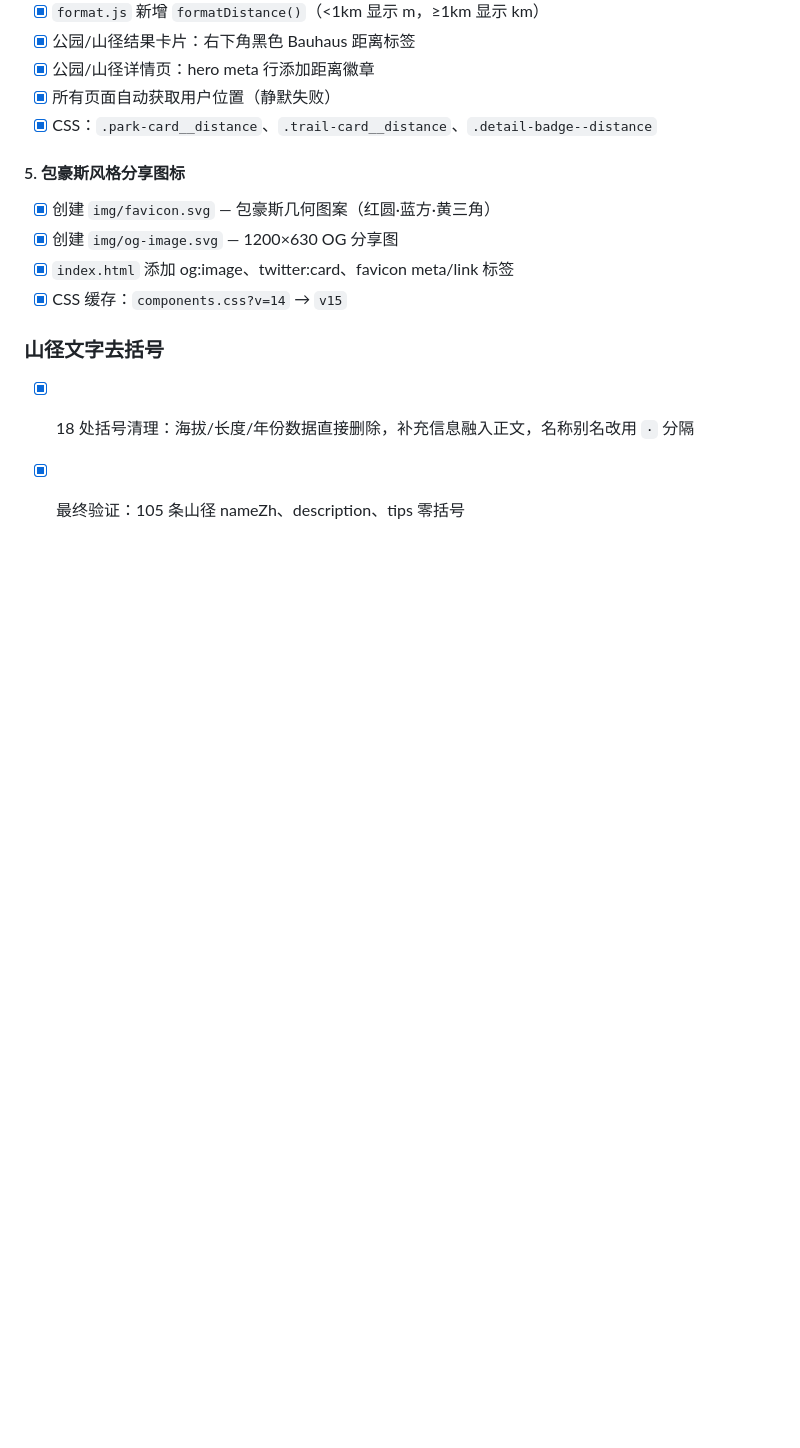
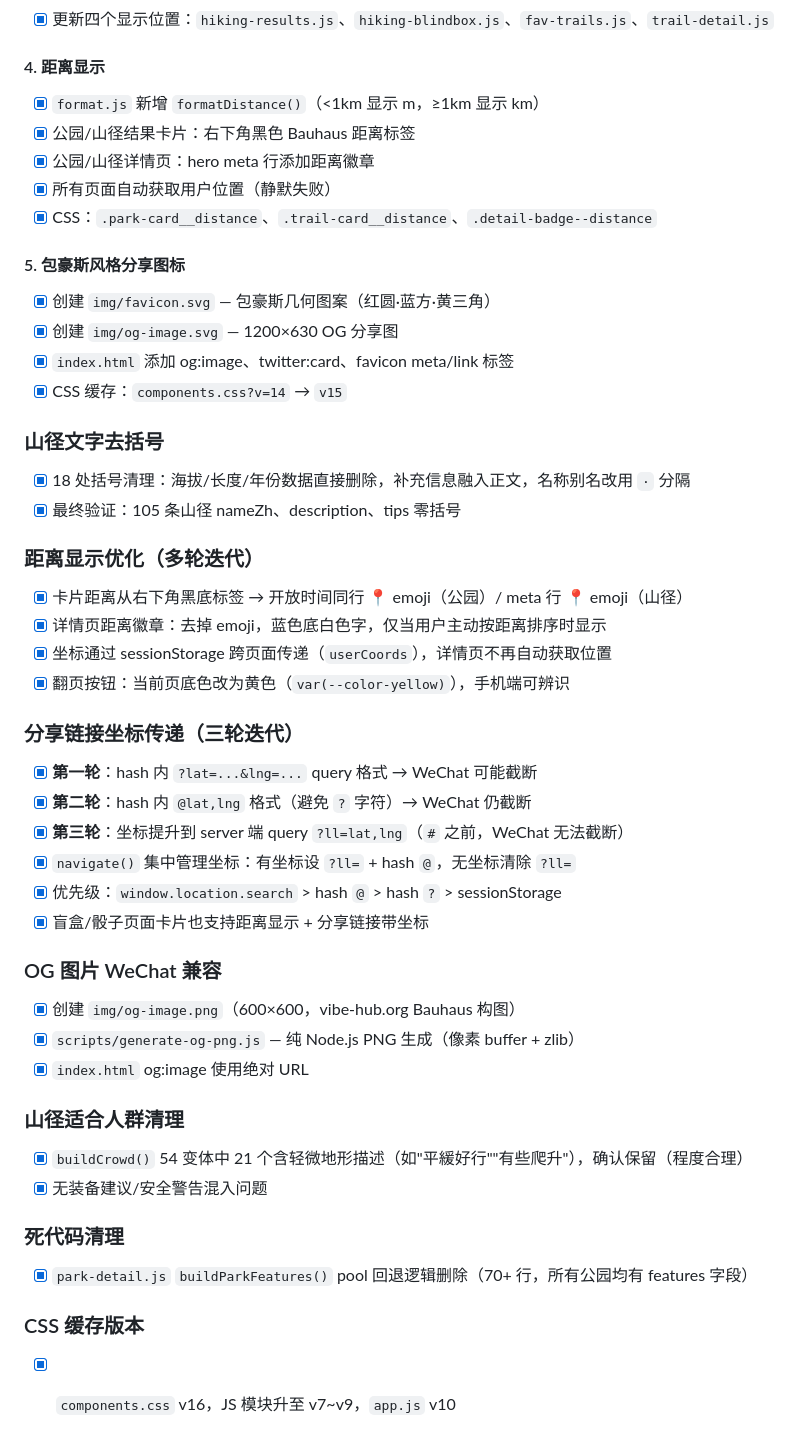
Before and after one commit to SamuelRaven/hk-outdoor-space-finder, a Markdown page: 开发日志/完成事项.md, the part around the change. Drawn GitHub-style; blank space fills up the shorter version.

Commit message:
更新完成事项：距离优化+分享坐标+OG图片+人群清理+死代码

```diff
--- a/开发日志/完成事项.md
+++ b/开发日志/完成事项.md
@@ -373,3 +373,32 @@
 ### 山径文字去括号
 - [x] 18 处括号清理：海拔/长度/年份数据直接删除，补充信息融入正文，名称别名改用 `·` 分隔
 - [x] 最终验证：105 条山径 nameZh、description、tips 零括号
+
+### 距离显示优化（多轮迭代）
+- [x] 卡片距离从右下角黑底标签 → 开放时间同行 📍 emoji（公园）/ meta 行 📍 emoji（山径）
+- [x] 详情页距离徽章：去掉 emoji，蓝色底白色字，仅当用户主动按距离排序时显示
+- [x] 坐标通过 sessionStorage 跨页面传递（`userCoords`），详情页不再自动获取位置
+- [x] 翻页按钮：当前页底色改为黄色（`var(--color-yellow)`），手机端可辨识
+
+### 分享链接坐标传递（三轮迭代）
+- [x] **第一轮**：hash 内 `?lat=...&lng=...` query 格式 → WeChat 可能截断
+- [x] **第二轮**：hash 内 `@lat,lng` 格式（避免 `?` 字符）→ WeChat 仍截断
+- [x] **第三轮**：坐标提升到 server 端 query `?ll=lat,lng`（`#` 之前，WeChat 无法截断）
+- [x] `navigate()` 集中管理坐标：有坐标设 `?ll=` + hash `@`，无坐标清除 `?ll=`
+- [x] 优先级：`window.location.search` > hash `@` > hash `?` > sessionStorage
+- [x] 盲盒/骰子页面卡片也支持距离显示 + 分享链接带坐标
+
+### OG 图片 WeChat 兼容
+- [x] 创建 `img/og-image.png`（600×600，vibe-hub.org Bauhaus 构图）
+- [x] `scripts/generate-og-png.js` — 纯 Node.js PNG 生成（像素 buffer + zlib）
+- [x] `index.html` og:image 使用绝对 URL
+
+### 山径适合人群清理
+- [x] `buildCrowd()` 54 变体中 21 个含轻微地形描述（如"平緩好行""有些爬升"），确认保留（程度合理）
+- [x] 无装备建议/安全警告混入问题
+
+### 死代码清理
+- [x] `park-detail.js` `buildParkFeatures()` pool 回退逻辑删除（70+ 行，所有公园均有 features 字段）
+
+### CSS 缓存版本
+- [x] `components.css` v16，JS 模块升至 v7~v9，`app.js` v10
```
